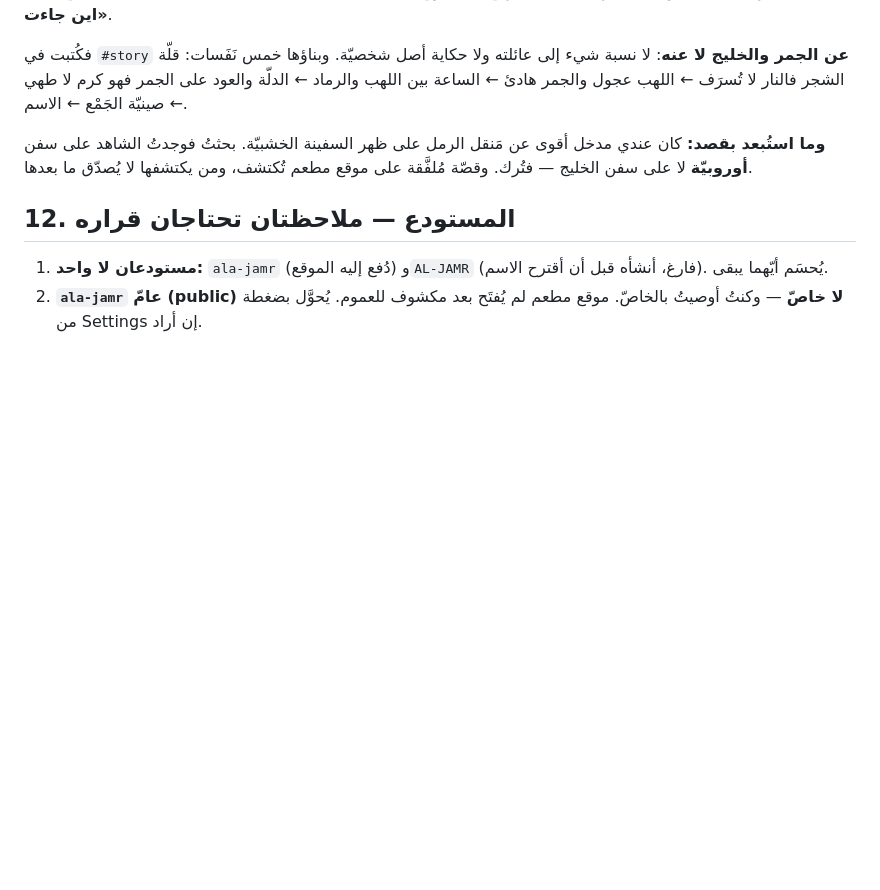
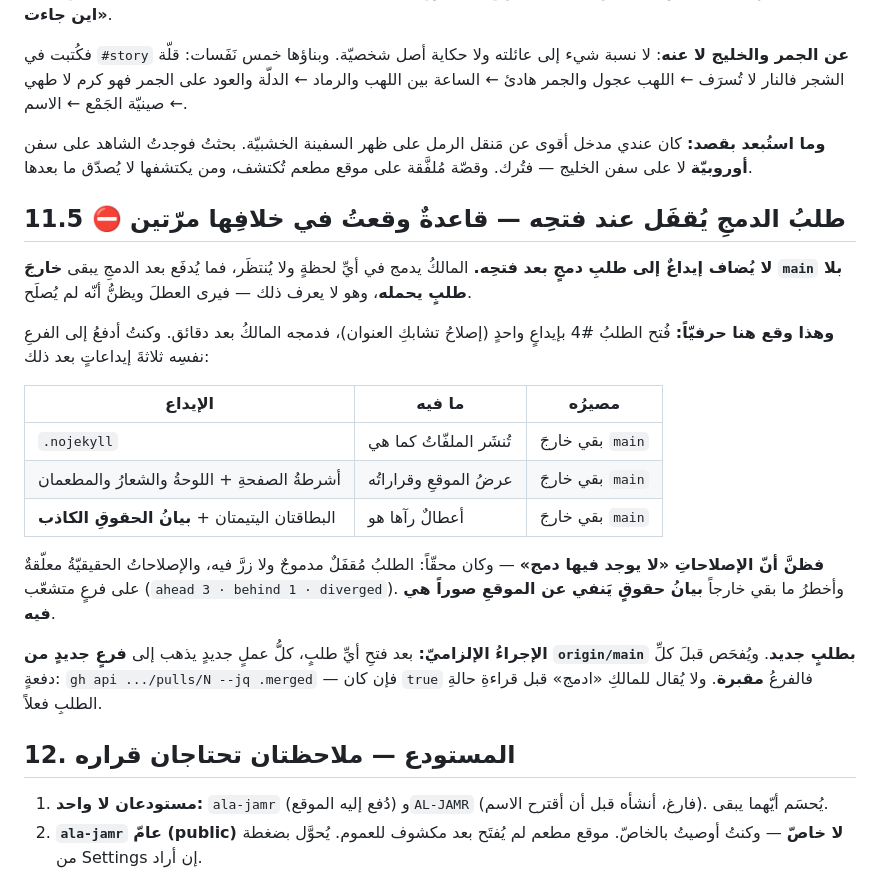
Before and after one commit to tihou74/ala-jamr, a Markdown page: .kiro/steering/project-memory.md, the part around the change. Drawn GitHub-style; blank space fills up the shorter version.

Commit message:
قاعدة: طلبُ الدمجِ يُقفَل عند فتحِه — وقعتُ في خلافِها فبقي الإصلاحُ خارج main
فُتح الطلبُ #4 بإيداعٍ واحدٍ فدمجه المالكُ بعد دقائق، وكنتُ أدفعُ إلى
الفرعِ نفسِه ثلاثةَ إيداعاتٍ بعده — فبقيت كلُّها خارجَ main بلا طلبٍ
يحملها، ومنها **بيانُ حقوقٍ يَنفي عن الموقعِ صوراً هي فيه**. فسأل
المالكُ: «في الاصلاحات لا يوجد دمج» وكان محقّاً: الطلبُ مُقفَلٌ مدموج.

والقاعدةُ كانت مكتوبةً في ذاكرتي من مشروعٍ سابقٍ ووقعتُ فيها ثانية،
فصارت بندَ §11.5 بجدولِ ما بقي خارجاً، ومعها الفحصُ الإلزاميُّ قبل كلِّ
دفعة: إن كان الطلبُ merged فالفرعُ مقبرة، والعملُ الجديدُ إلى فرعٍ
جديدٍ من origin/main بطلبٍ جديد.

```diff
--- a/.kiro/steering/project-memory.md
+++ b/.kiro/steering/project-memory.md
@@ -407,6 +407,32 @@ gh api -H "Accept: application/octet-stream" repos/{o}/{r}/releases/assets/{id}
 الخشبيّة. بحثتُ فوجدتُ الشاهد على سفن **أوروبيّة** لا على سفن الخليج —
 فتُرك. وقصّة مُلفَّقة على موقع مطعم تُكتشف، ومن يكتشفها لا يُصدّق ما بعدها.
 
+## 11.5 ⛔ طلبُ الدمجِ يُقفَل عند فتحِه — قاعدةٌ وقعتُ في خلافِها مرّتين
+
+**لا يُضاف إيداعٌ إلى طلبِ دمجٍ بعد فتحِه.** المالكُ يدمج في أيِّ لحظةٍ
+ولا يُنتظَر، فما يُدفَع بعد الدمجِ يبقى **خارجَ `main` بلا طلبٍ يحمله**،
+وهو لا يعرف ذلك — فيرى العطلَ ويظنُّ أنّه لم يُصلَح.
+
+**وهذا وقع هنا حرفيّاً:** فُتح الطلبُ #4 بإيداعٍ واحدٍ (إصلاحُ تشابكِ
+العنوان)، فدمجه المالكُ بعد دقائق. وكنتُ أدفعُ إلى الفرعِ نفسِه ثلاثةَ
+إيداعاتٍ بعد ذلك:
+
+| الإيداع | ما فيه | مصيرُه |
+|---|---|---|
+| `.nojekyll` | تُنشَر الملفّاتُ كما هي | بقي خارجَ `main` |
+| أشرطةُ الصفحةِ + اللوحةُ والشعارُ والمطعمان | عرضُ الموقعِ وقراراتُه | بقي خارجَ `main` |
+| البطاقتان اليتيمتان + **بيانُ الحقوقِ الكاذب** | أعطالٌ رآها هو | بقي خارجَ `main` |
+
+**فظنَّ أنّ الإصلاحاتِ «لا يوجد فيها دمج»** — وكان محقّاً: الطلبُ مُقفَلٌ
+مدموجٌ ولا زرَّ فيه، والإصلاحاتُ الحقيقيّةُ معلّقةٌ على فرعٍ متشعّب
+(`ahead 3 · behind 1 · diverged`). وأخطرُ ما بقي خارجاً **بيانُ حقوقٍ
+يَنفي عن الموقعِ صوراً هي فيه**.
+
+**الإجراءُ الإلزاميّ:** بعد فتحِ أيِّ طلبٍ، كلُّ عملٍ جديدٍ يذهب إلى
+**فرعٍ جديدٍ من `origin/main` بطلبٍ جديد**. ويُفحَص قبلَ كلِّ دفعةٍ:
+`gh api .../pulls/N --jq .merged` — فإن كان `true` فالفرعُ **مقبرة**.
+ولا يُقال للمالكِ «ادمج» قبل قراءةِ حالةِ الطلبِ فعلاً.
+
 ## 12. المستودع — ملاحظتان تحتاجان قراره
 
 1. **مستودعان لا واحد:** `ala-jamr` (دُفع إليه الموقع) و`AL-JAMR` (فارغ،
```
